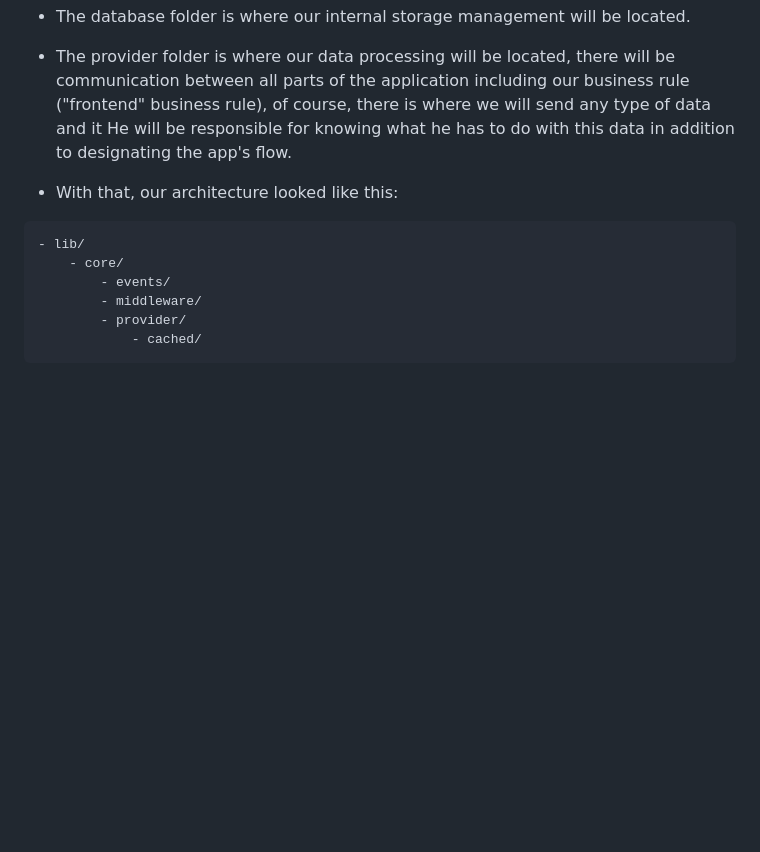
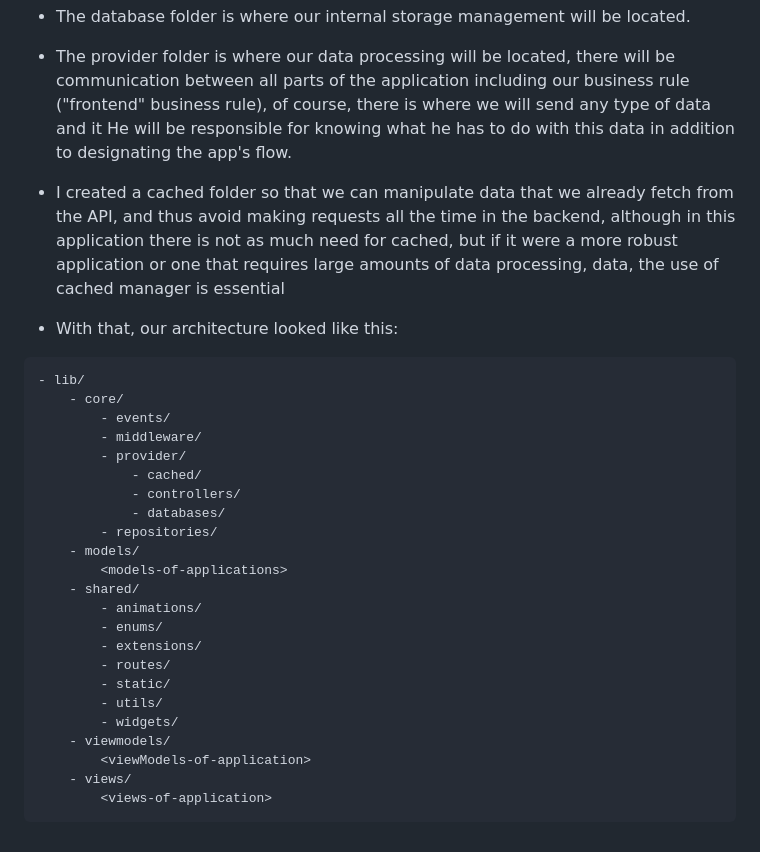
Before and after one commit to matheusfelipe1/processo_seletivo_onfly, a Markdown page: README.md, the part around the change. GitHub-like rendering; blank space fills up the shorter version.

```diff
--- a/README.md
+++ b/README.md
@@ -35,6 +35,7 @@
 - The events folder is the folder that contains our events mapped in the app, for any action that MVVM dispatch and execute some business rule.
 - The database folder is where our internal storage management will be located.
 - The provider folder is where our data processing will be located, there will be communication between all parts of the application including our business rule ("frontend" business rule), of course, there is where we will send any type of data and it He will be responsible for knowing what he has to do with this data in addition to designating the app's flow.
+- I created a cached folder so that we can manipulate data that we already fetch from the API, and thus avoid making requests all the time in the backend, although in this application there is not as much need for cached, but if it were a more robust application or one that requires large amounts of data processing, data, the use of cached manager is essential
 - With that, our architecture looked like this:
 >
     - lib/
@@ -43,5 +44,22 @@
             - middleware/
             - provider/
                 - cached/
+                - controllers/
+                - databases/
+            - repositories/
+        - models/
+            <models-of-applications>
+        - shared/
+            - animations/
+            - enums/
+            - extensions/
+            - routes/
+            - static/
+            - utils/
+            - widgets/
+        - viewmodels/
+            <viewModels-of-application>
+        - views/
+            <views-of-application>
 
 >
```
